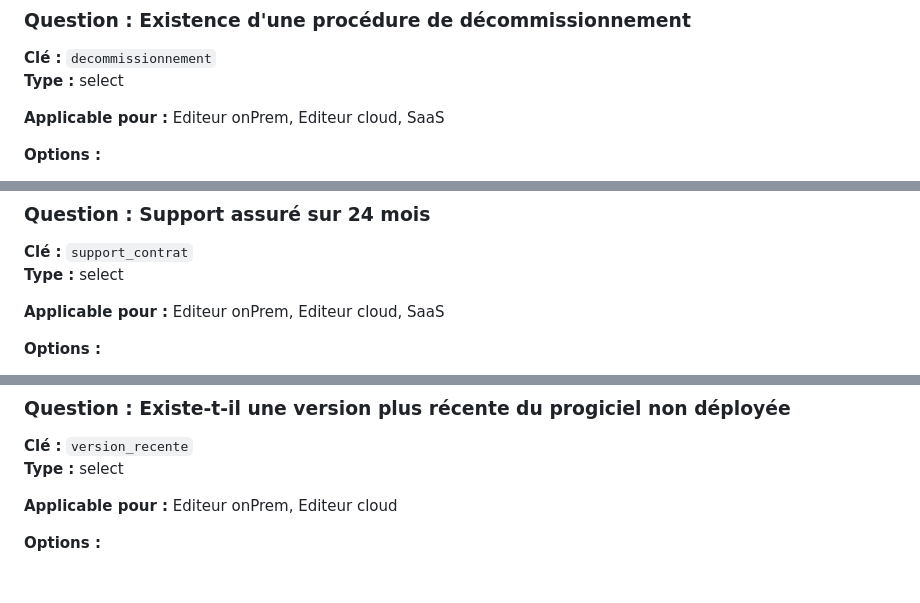
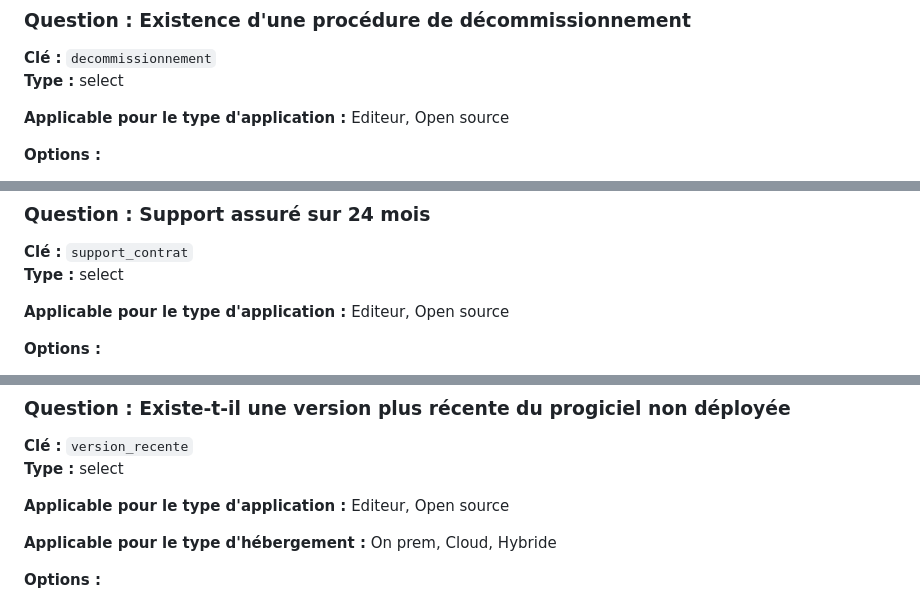
Before and after one commit to rumeaug17/ADM, a Markdown page: documentation.md, 3 parts joined by grey strips. GitHub-like rendering; blank space fills up the shorter version.

```diff
--- a/documentation.md
+++ b/documentation.md
@@ -35,7 +35,7 @@
 **Clé :** `decommissionnement`
 **Type :** select
 
-**Applicable pour :** Editeur onPrem, Editeur cloud, SaaS
+**Applicable pour le type d'application :** Editeur, Open source
 
 **Options :**
 
@@ -147,7 +147,7 @@ Une roadmap absente ou floue peut indiquer un manque de vision stratégique et i
 **Clé :** `support_contrat`
 **Type :** select
 
-**Applicable pour :** Editeur onPrem, Editeur cloud, SaaS
+**Applicable pour le type d'application :** Editeur, Open source
 
 **Options :**
 
@@ -258,7 +258,9 @@ Un composant tiers non maintenu représente un risque élevé en termes de sécu
 **Clé :** `version_recente`
 **Type :** select
 
-**Applicable pour :** Editeur onPrem, Editeur cloud
+**Applicable pour le type d'application :** Editeur, Open source
+
+**Applicable pour le type d'hébergement :** On prem, Cloud, Hybride
 
 **Options :**
 
```
Also changed, not shown: other parts of documentation.md (+3 -3 lines).
